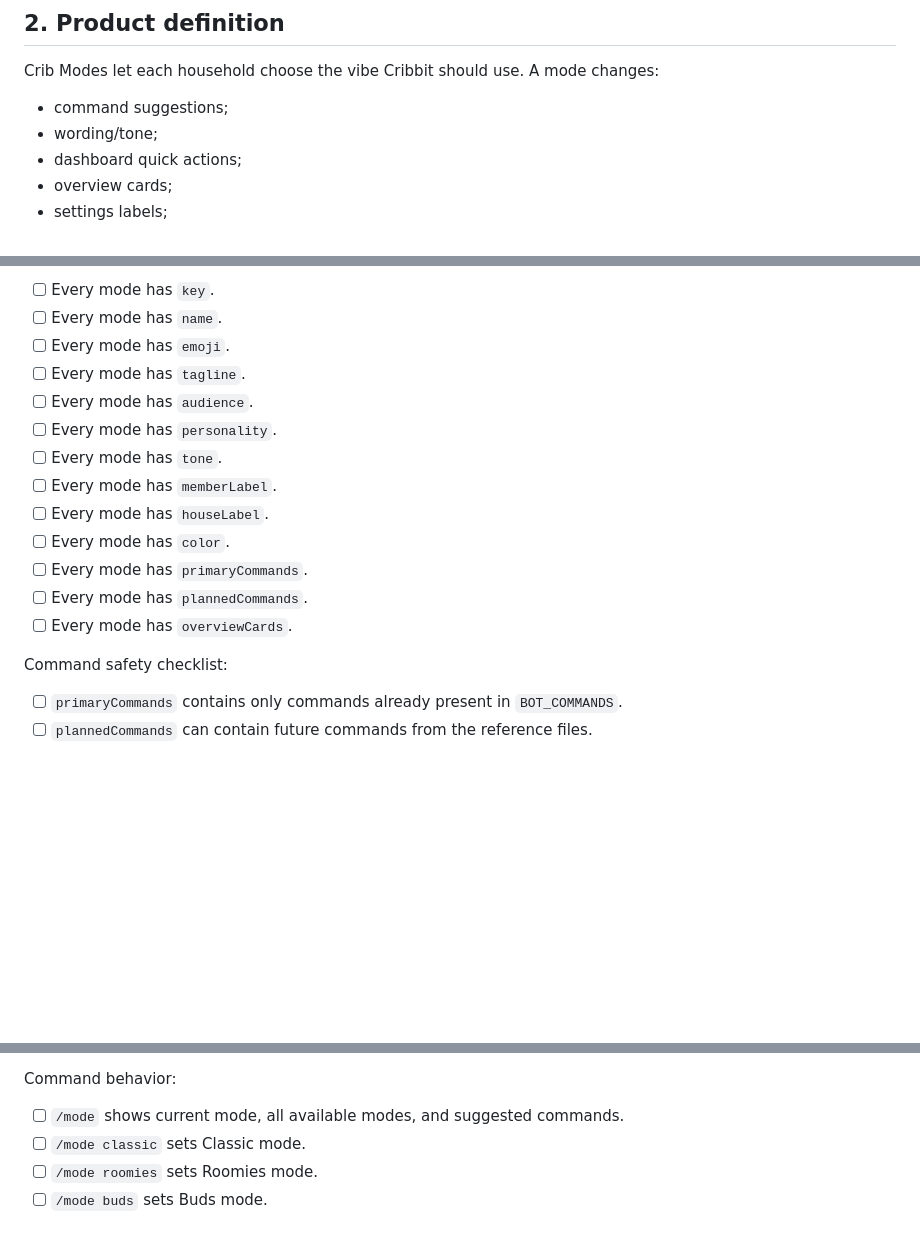
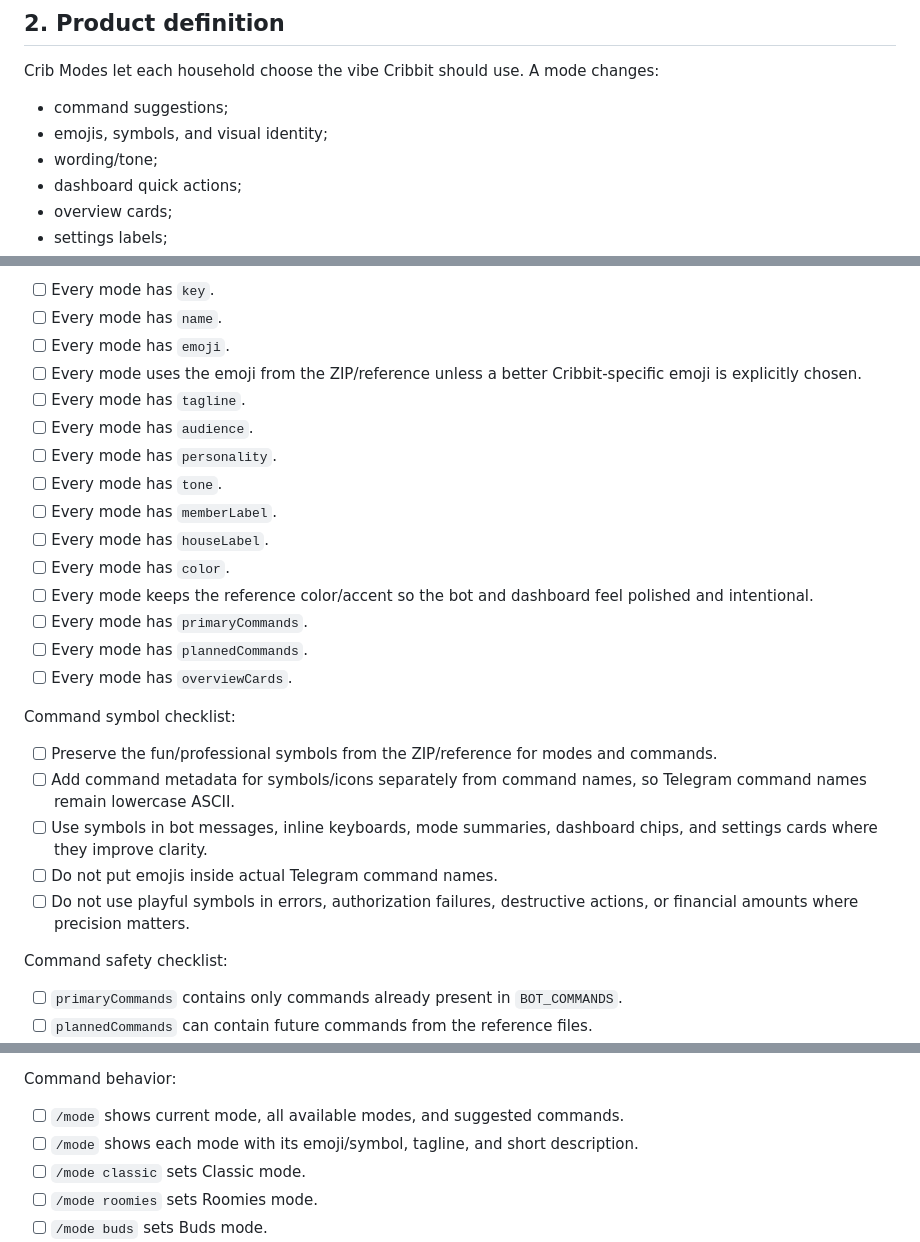
Before and after one commit to funmarket/cribbit-bot, a Markdown page: modeplan.md, 3 parts joined by grey strips. Drawn GitHub-style; blank space fills up the shorter version.

Commit message:
Record mode emoji and symbol requirements

```diff
--- a/modeplan.md
+++ b/modeplan.md
@@ -32,6 +32,7 @@ Never edit Railway, Vercel, GitHub web UI, Downloads folders, temp folders, or o
 Crib Modes let each household choose the vibe Cribbit should use. A mode changes:
 
 - command suggestions;
+- emojis, symbols, and visual identity;
 - wording/tone;
 - dashboard quick actions;
 - overview cards;
@@ -890,6 +891,7 @@ Mode definition fields checklist:
 - [ ] Every mode has `key`.
 - [ ] Every mode has `name`.
 - [ ] Every mode has `emoji`.
+- [ ] Every mode uses the emoji from the ZIP/reference unless a better Cribbit-specific emoji is explicitly chosen.
 - [ ] Every mode has `tagline`.
 - [ ] Every mode has `audience`.
 - [ ] Every mode has `personality`.
@@ -897,9 +899,18 @@ Mode definition fields checklist:
 - [ ] Every mode has `memberLabel`.
 - [ ] Every mode has `houseLabel`.
 - [ ] Every mode has `color`.
+- [ ] Every mode keeps the reference color/accent so the bot and dashboard feel polished and intentional.
 - [ ] Every mode has `primaryCommands`.
 - [ ] Every mode has `plannedCommands`.
 - [ ] Every mode has `overviewCards`.
+
+Command symbol checklist:
+
+- [ ] Preserve the fun/professional symbols from the ZIP/reference for modes and commands.
+- [ ] Add command metadata for symbols/icons separately from command names, so Telegram command names remain lowercase ASCII.
+- [ ] Use symbols in bot messages, inline keyboards, mode summaries, dashboard chips, and settings cards where they improve clarity.
+- [ ] Do not put emojis inside actual Telegram command names.
+- [ ] Do not use playful symbols in errors, authorization failures, destructive actions, or financial amounts where precision matters.
 
 Command safety checklist:
 
@@ -987,6 +998,7 @@ Exact files to change, in order:
 Command behavior:
 
 - [ ] `/mode` shows current mode, all available modes, and suggested commands.
+- [ ] `/mode` shows each mode with its emoji/symbol, tagline, and short description.
 - [ ] `/mode classic` sets Classic mode.
 - [ ] `/mode roomies` sets Roomies mode.
 - [ ] `/mode buds` sets Buds mode.
```
Also changed, not shown: other parts of modeplan.md (+2 -0 lines).
